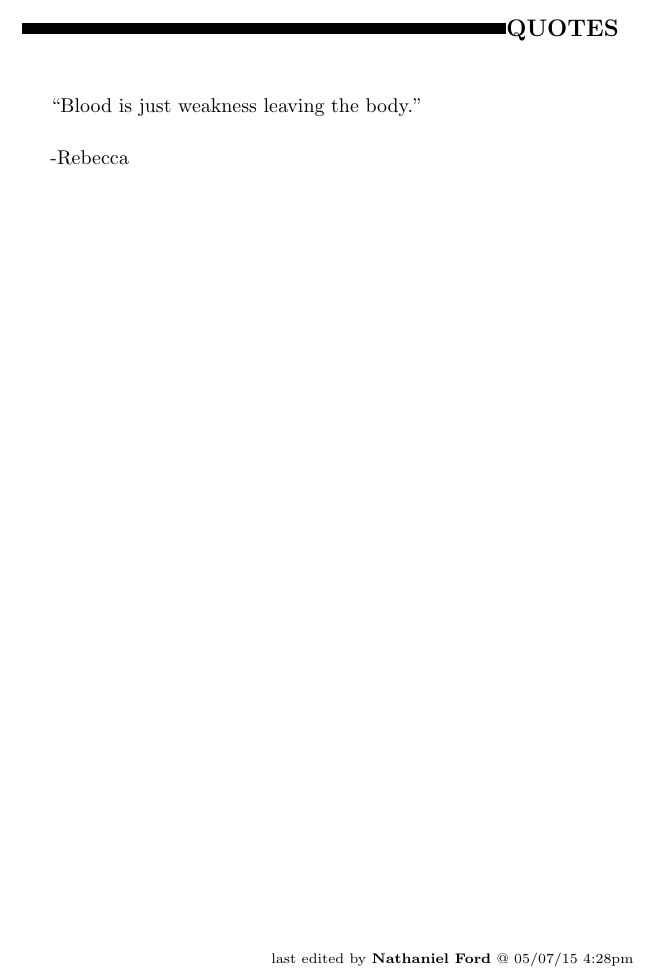
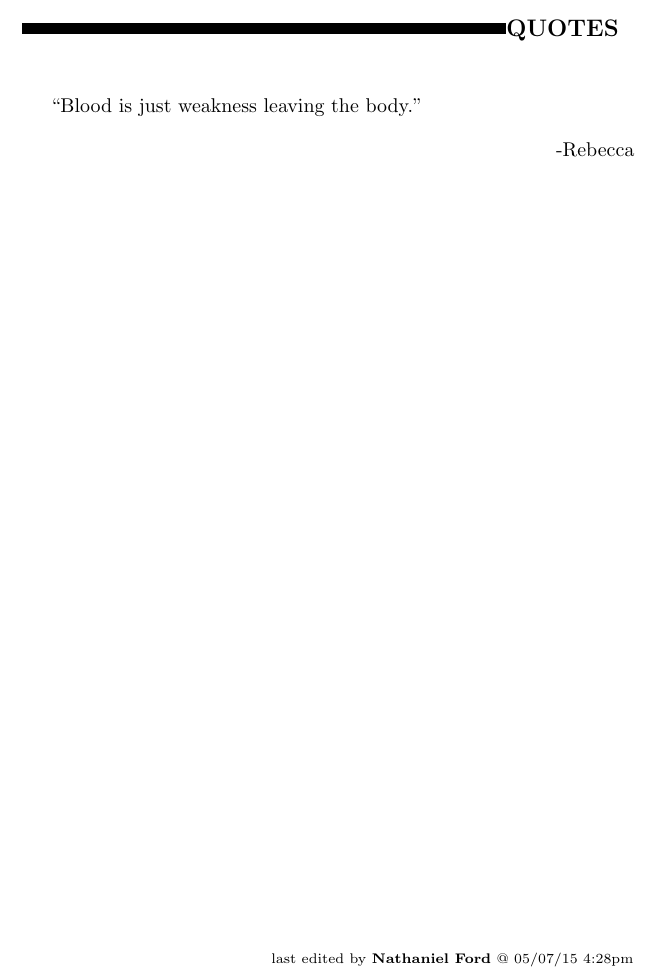
Before and after one commit to sithel/google-book-exporter, a LaTeX thesis (4T/main.ltx, which reads 4T/ch17.tex): part of page 311 of 311, cut so that both start at the same text. Compiled offline with pdfLaTeX.

Commit message:
Fixing quotes, highlights, and comments for ch17

```diff
--- a/4T/ch17.tex
+++ b/4T/ch17.tex
@@ -567,32 +567,9 @@ Oliver 1
 
 ``Blood is just weakness leaving the body.''
 
-        -Rebecca
+\extraIndent{ -Rebecca}
+\vspace{\fill}
 
-
-\iffalse
-
-======================
-THESE ARE ERRORS ENCOUNTERED DURING THE EXPORT PROCESS
-======================
-
-	Unable to highlight for footnote: I assume.  Because if not, she may have to injure him to keep her scars secret.  And she doesn't want to do that, he seems nice. because:GivenExpectedHayley is able to keep all her clothes onHayley is more than able to manage to keep all her clothes on and the making out PG-13
-
-	Unable to understand footnote +1, too many options & none that matched \footnote{\textbf{Suko T }I assume.  Because if not, she may have to injure him to keep her scars secret.  And she doesn't want to do that, he seems nice. \textsubscript{03/12/13 1:53am}}. Optional comment markups: \footnote{$\rightarrow$\textbf{Nathaniel Ford }+1 \textsubscript{04/07/13 1:23am}}\footnote{$\rightarrow$\textbf{Adam Kenney }+1 \textsubscript{03/16/13 4:22pm}}\footnote{$\rightarrow$\textbf{Nathaniel Ford }+1 \textsubscript{03/21/13 9:29pm}}
-
-	Unable to understand footnote +1, too many options & none that matched +1. Optional comment markups: \footnote{$\rightarrow$\textbf{Nathaniel Ford }+1 \textsubscript{04/07/13 1:23am}}\footnote{$\rightarrow$\textbf{Adam Kenney }+1 \textsubscript{03/16/13 4:22pm}}\footnote{$\rightarrow$\textbf{Nathaniel Ford }+1 \textsubscript{03/21/13 9:29pm}}
-
-	Unable to highlight for footnote: In light of how session 18 ends: parts of Jaya's tank experience are starting to come true, and this is one of them., unable to correctly match (exceeded acceptable limit):Expected“Where were you?  Why aren’t you here?” she yells, getting to her feet.
-“I’m working!  Earning money for this family!” says Jaya, her defensiveness turning to anger.
-
-	Unable to highlight for footnote: The idea that one would go live there is still barely registering in his mind.  But see below. because:GivenExpectedsomewhat distantlysomewhat strangely
-
-	Unable to understand footnote +1, too many options & none that matched \footnote{$\rightarrow$\textbf{Suko T }I rather love that she insisted that it was Tetris after Morgan corrected her.  It's so Jaya and also very funny OOG. \textsubscript{04/06/13 4:25pm}}. Optional comment markups: \footnote{$\rightarrow$\textbf{Nathaniel Ford }+1 \textsubscript{04/07/13 1:23am}}\footnote{$\rightarrow$\textbf{Adam Kenney }+1 \textsubscript{03/16/13 4:22pm}}\footnote{$\rightarrow$\textbf{Nathaniel Ford }+1 \textsubscript{03/21/13 9:29pm}}
-
-
-\fi
-
-\vspace{\fill}
 
 \begin{flushright}
 \textsubscript{last edited by \textbf{Nathaniel Ford} @ 05/07/15 4:28pm}
```
Also changed, not shown: 4T/ch17.tex (10 more changed lines).
